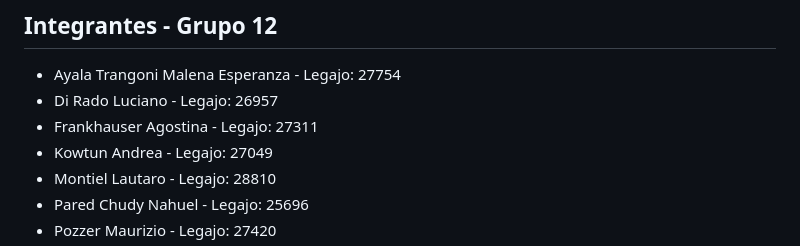
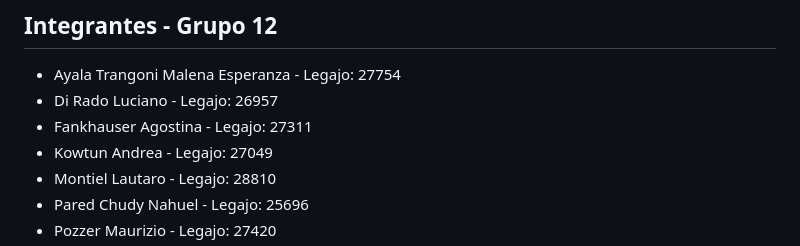
Before and after one commit to FRRe-DS/2026-12-TPI, a Markdown page: README.md, the part around the change. Rendered like a GitHub page.

Commit message:
Cambie mi apellido

```diff
--- a/README.md
+++ b/README.md
@@ -6,7 +6,7 @@ Repositorio correspondiente al **Módulo M6 (Viajes y Ciclo de Vida)** de la pla
 ## Integrantes - Grupo 12
 * Ayala Trangoni Malena Esperanza - Legajo: 27754
 * Di Rado Luciano - Legajo: 26957
-* Frankhauser Agostina - Legajo: 27311
+* Fankhauser Agostina - Legajo: 27311
 * Kowtun Andrea - Legajo: 27049
 * Montiel Lautaro - Legajo: 28810
 * Pared Chudy Nahuel - Legajo: 25696
```
